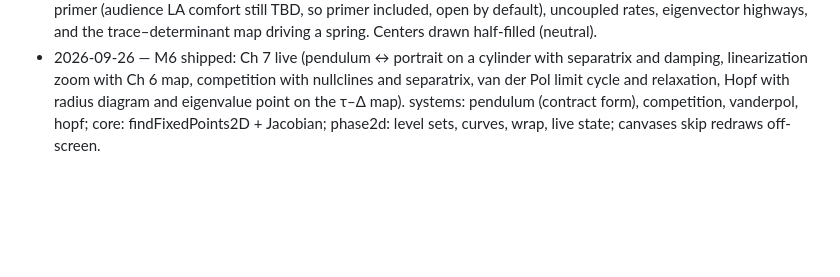
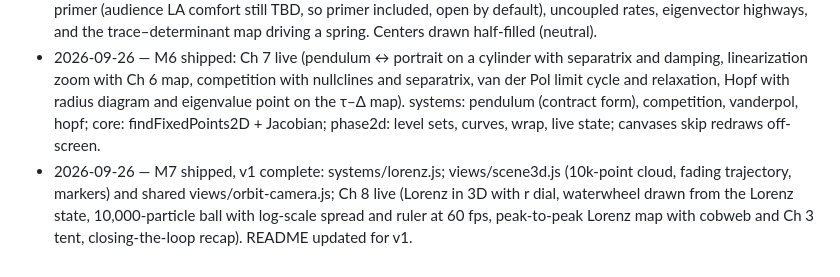
Before and after one commit to jayanthbagare/dynamics-starter-pack, a Markdown page: CLAUDE.md, the part around one of its changes. Drawn GitHub-style; blank space fills up the shorter version.

Commit message:
docs: tick M7 and log (v1 complete)
Co-Authored-By: Claude Opus 5.5 <noreply@anthropic.com>

```diff
--- a/CLAUDE.md
+++ b/CLAUDE.md
@@ -122,3 +122,4 @@ Views receive a store and subscribe; they never own simulation state.
 - 2026-09-26 — M4 shipped: vendored three.js r186; core/spline.js (shared), findZeros for flows; views vectorfield1d, landscape (3D V(x;r) with slice, balls, floor diagram), timeseries continuous time, bifurcation branches mode; Ch 4 live (phase line, drag f(x), Euler = logistic map with r = 1 + h) and Ch 5 live (sticky 3D stage; saddle-node + bottleneck, transcritical, pitchfork with tilt, subcritical hysteresis). Store URL writes now throttled.
 - 2026-09-26 — M5 shipped: systems/linear2d.js (eigen, classify, spring form); views phase2d (field, trajectories, eigen lines, particle cloud that idles off-screen) and tracedet (regions, snapping, thumbnails); Ch 6 live with the eigenvector primer (audience LA comfort still TBD, so primer included, open by default), uncoupled rates, eigenvector highways, and the trace–determinant map driving a spring. Centers drawn half-filled (neutral).
 - 2026-09-26 — M6 shipped: Ch 7 live (pendulum ↔ portrait on a cylinder with separatrix and damping, linearization zoom with Ch 6 map, competition with nullclines and separatrix, van der Pol limit cycle and relaxation, Hopf with radius diagram and eigenvalue point on the τ–Δ map). systems: pendulum (contract form), competition, vanderpol, hopf; core: findFixedPoints2D + Jacobian; phase2d: level sets, curves, wrap, live state; canvases skip redraws off-screen.
+- 2026-09-26 — M7 shipped, v1 complete: systems/lorenz.js; views/scene3d.js (10k-point cloud, fading trajectory, markers) and shared views/orbit-camera.js; Ch 8 live (Lorenz in 3D with r dial, waterwheel drawn from the Lorenz state, 10,000-particle ball with log-scale spread and ruler at 60 fps, peak-to-peak Lorenz map with cobweb and Ch 3 tent, closing-the-loop recap). README updated for v1.
```
Also changed, not shown: other parts of CLAUDE.md (+1 -1 lines).
